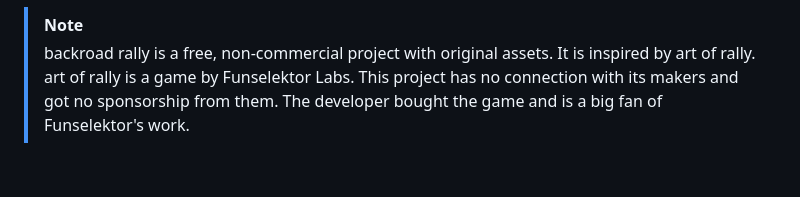
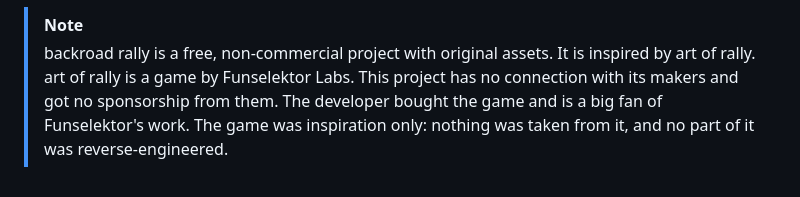
Before and after one commit to jason-c-dev/backroad-rally, a Markdown page: docs/making-of/README.md, the part around the change. Rendered like a GitHub page.

```diff
--- a/docs/making-of/README.md
+++ b/docs/making-of/README.md
@@ -66,4 +66,5 @@ from the developer are in his own words.
 > backroad rally is a free, non-commercial project with original assets. It is
 > inspired by art of rally. art of rally is a game by Funselektor Labs. This project
 > has no connection with its makers and got no sponsorship from them. The developer
-> bought the game and is a big fan of Funselektor's work.
+> bought the game and is a big fan of Funselektor's work. The game was inspiration
+> only: nothing was taken from it, and no part of it was reverse-engineered.
```
Also changed, not shown: README.md (+4 -0 lines), docs/making-of/01-the-idea.md (+11 -2 lines).
